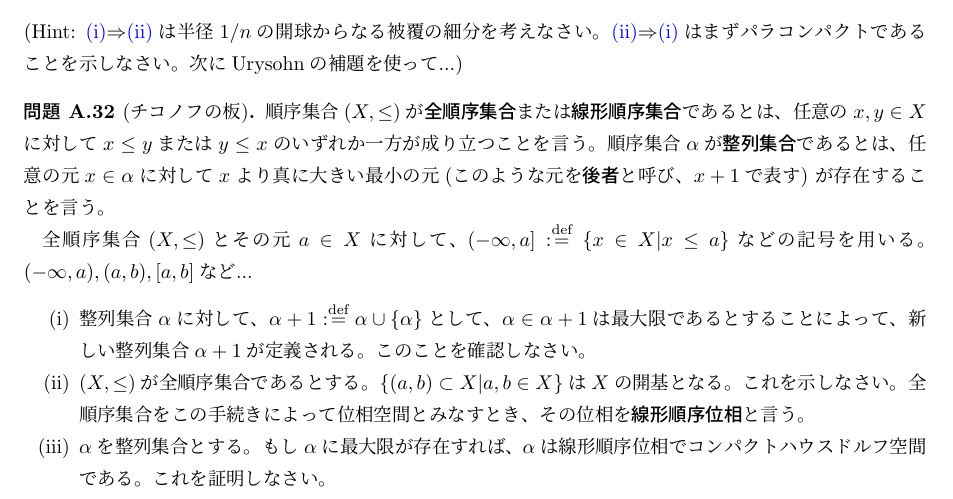
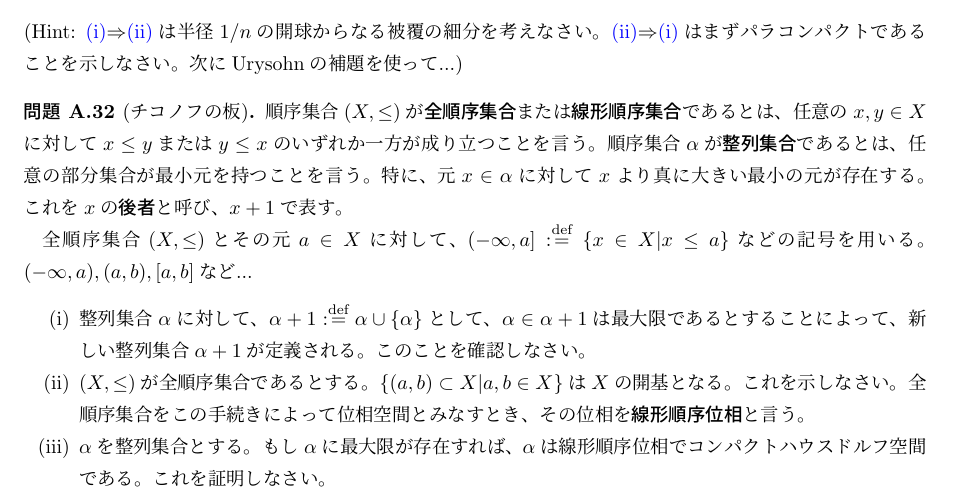
Before and after one commit to yujitomo/Prob, a LaTeX document (ノート/ノート/位相空間論/位相空間論問題.tex): part of page 12 of 15, cut so that both start at the same text. Compiled offline with upLaTeX and dvipdfmx; a LaTeX package or settings file that is missing is left out.

Commit message:
誤植訂正1

```diff
--- a/ノート/ノート/位相空間論/位相空間論問題.tex
+++ b/ノート/ノート/位相空間論/位相空間論問題.tex
@@ -1349,9 +1349,9 @@
   順序集合\((X,\leq)\)が\textbf{全順序集合}または\textbf{線形順序集合}であるとは、
   任意の\(x,y\in X\)に対して\(x\leq y\)または\(y\leq x\)のいずれか一方が成り立つことを言う。
   順序集合\(\alpha\)が\textbf{整列集合}であるとは、
-  任意の元\(x\in \alpha\)に対して\(x\)より真に大きい最小の元
-  (このような元を\textbf{後者}と呼び、\(x+1\)で表す)
-  が存在することを言う。
+  任意の部分集合が最小元を持つことを言う。
+  特に、元\(x\in \alpha\)に対して\(x\)より真に大きい最小の元が存在する。
+  これを\(x\)の\textbf{後者}と呼び、\(x+1\)で表す。
 
   全順序集合\((X,\leq)\)とその元\(a\in X\)に対して、
   \((-\infty,a]\dfn \{x\in X|x\leq a\}\)などの記号を用いる。
```
Also changed, not shown: ノート/ノート/位相空間論/位相空間論問題.pdf.
